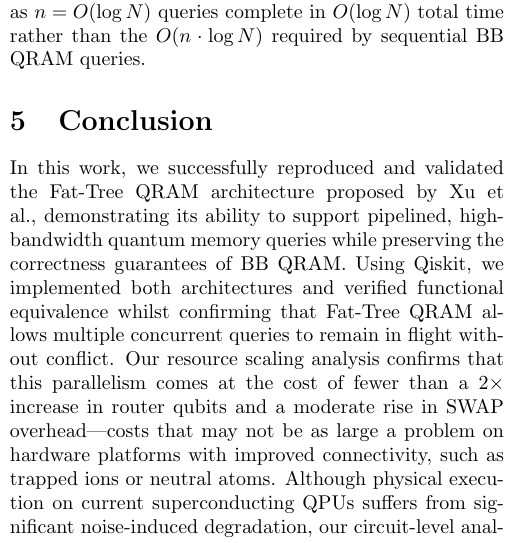
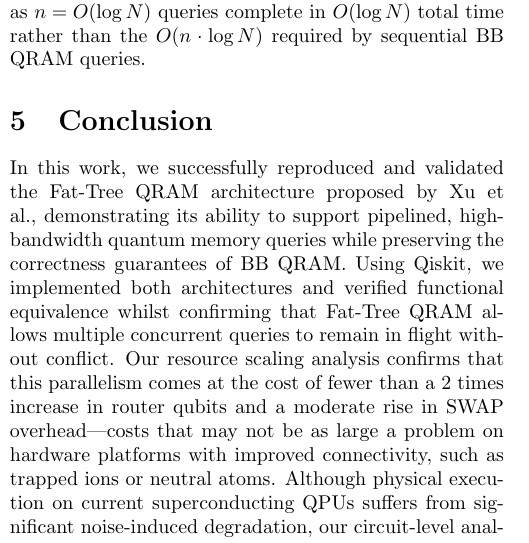
Before and after one commit to olifog/fat-tree-qram, a LaTeX document (finalreport/finalreport.tex): part of one column of page 4 of 5, cut so that both start at the same text. Compiled offline with pdfLaTeX.

Commit message:
changed small part of paragraph

```diff
--- a/finalreport/finalreport.tex
+++ b/finalreport/finalreport.tex
@@ -250,7 +250,7 @@ quantum memory queries while preserving the correctness guarantees of BB QRAM. U
 Qiskit, we implemented both architectures and verified functional equivalence whilst
 confirming that Fat-Tree QRAM allows multiple concurrent queries to remain in flight
 without conflict. Our resource scaling analysis confirms that this parallelism comes
-at the cost of fewer than a 2× increase in router qubits and a moderate rise in SWAP
+at the cost of fewer than a 2 times increase in router qubits and a moderate rise in SWAP
 overhead—costs that may not be as large a problem on hardware platforms with improved
 connectivity, such as trapped ions or neutral atoms. Although physical execution on
 current superconducting QPUs suffers from significant noise-induced degradation,
```
Also changed, not shown: finalreport/finalreport.pdf.
